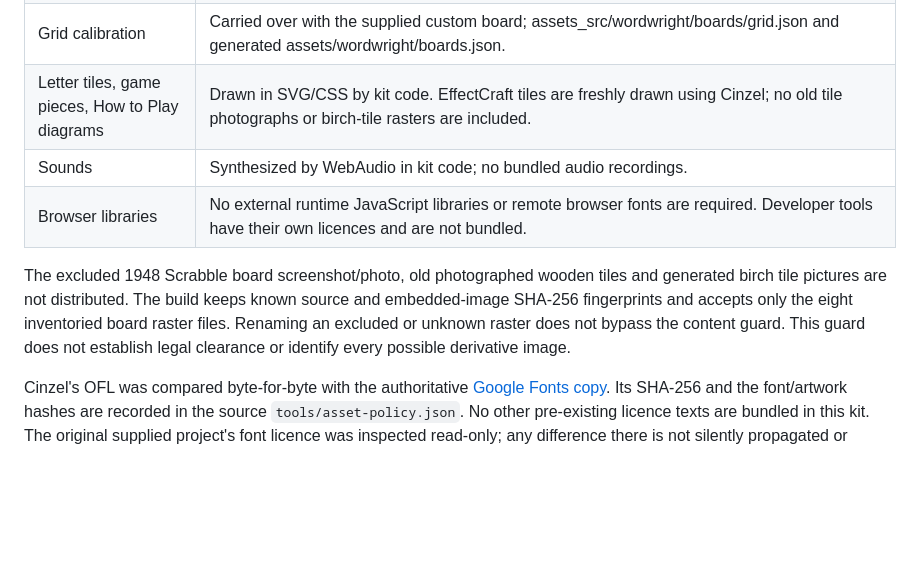
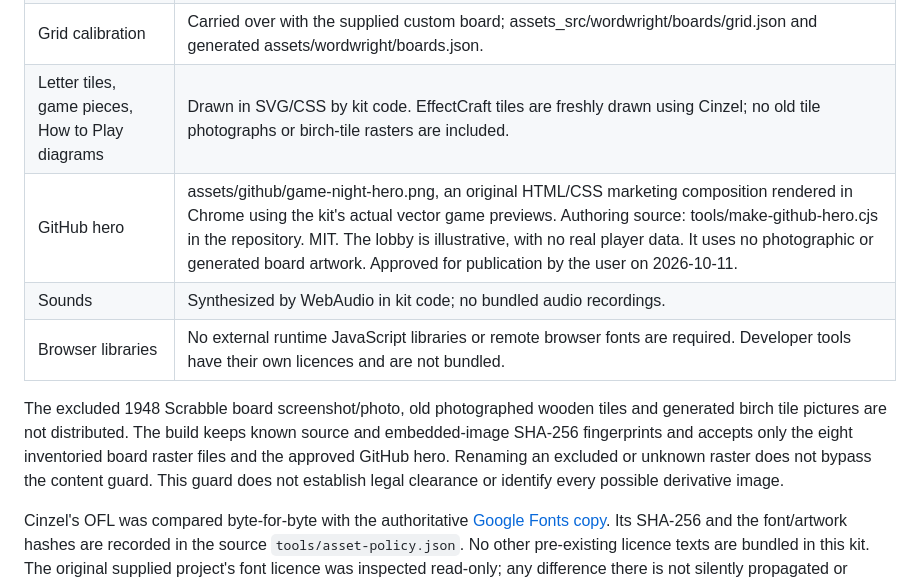
Before and after one commit to tweakyourpc/game-night, a Markdown page: docs/licenses.md, the part around the change. Rendered like a GitHub page; blank space fills up the shorter version.

```diff
--- a/docs/licenses.md
+++ b/docs/licenses.md
@@ -10,10 +10,11 @@
 | Four JPEG board derivatives | Made by tools/make_board_assets.py from those four PNGs at 1000 pixels, JPEG quality 82. Same unresolved provenance applies. Removal of metadata or visible text proves no ownership or clearance. |
 | Grid calibration | Carried over with the supplied custom board; assets_src/wordwright/boards/grid.json and generated assets/wordwright/boards.json. |
 | Letter tiles, game pieces, How to Play diagrams | Drawn in SVG/CSS by kit code. EffectCraft tiles are freshly drawn using Cinzel; no old tile photographs or birch-tile rasters are included. |
+| GitHub hero | assets/github/game-night-hero.png, an original HTML/CSS marketing composition rendered in Chrome using the kit's actual vector game previews. Authoring source: tools/make-github-hero.cjs in the repository. MIT. The lobby is illustrative, with no real player data. It uses no photographic or generated board artwork. Approved for publication by the user on 2026-10-11. |
 | Sounds | Synthesized by WebAudio in kit code; no bundled audio recordings. |
 | Browser libraries | No external runtime JavaScript libraries or remote browser fonts are required. Developer tools have their own licences and are not bundled. |
 
-The excluded 1948 Scrabble board screenshot/photo, old photographed wooden tiles and generated birch tile pictures are not distributed. The build keeps known source and embedded-image SHA-256 fingerprints and accepts only the eight inventoried board raster files. Renaming an excluded or unknown raster does not bypass the content guard. This guard does not establish legal clearance or identify every possible derivative image.
+The excluded 1948 Scrabble board screenshot/photo, old photographed wooden tiles and generated birch tile pictures are not distributed. The build keeps known source and embedded-image SHA-256 fingerprints and accepts only the eight inventoried board raster files and the approved GitHub hero. Renaming an excluded or unknown raster does not bypass the content guard. This guard does not establish legal clearance or identify every possible derivative image.
 
 Cinzel's OFL was compared byte-for-byte with the authoritative [Google Fonts copy](https://raw.githubusercontent.com/google/fonts/main/ofl/cinzel/OFL.txt). Its SHA-256 and the font/artwork hashes are recorded in the source `tools/asset-policy.json`. No other pre-existing licence texts are bundled in this kit. The original supplied project's font licence was inspected read-only; any difference there is not silently propagated or edited.
 
```
Also changed, not shown: README.md (+2 -0 lines), assets/github/game-night-hero.png (added), 3 other files.
